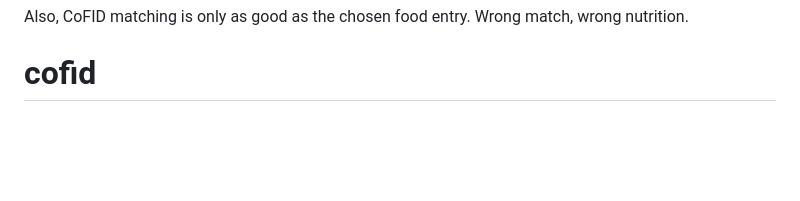
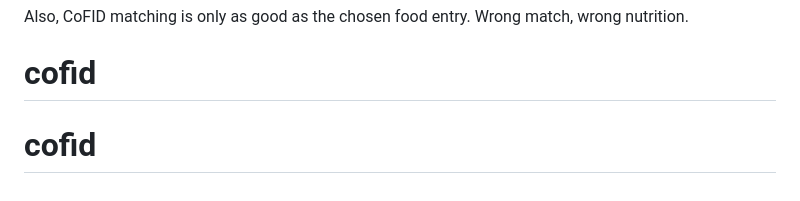
Before and after one commit to ruvan83/cofid, a Markdown page: README.md, the part around the change. Drawn GitHub-style; blank space fills up the shorter version.

```diff
--- a/README.md
+++ b/README.md
@@ -171,3 +171,4 @@ The moment you add login, per-user saved recipes, private data, or server-side p
 
 Also, CoFID matching is only as good as the chosen food entry. Wrong match, wrong nutrition.
 # cofid
+# cofid
```
